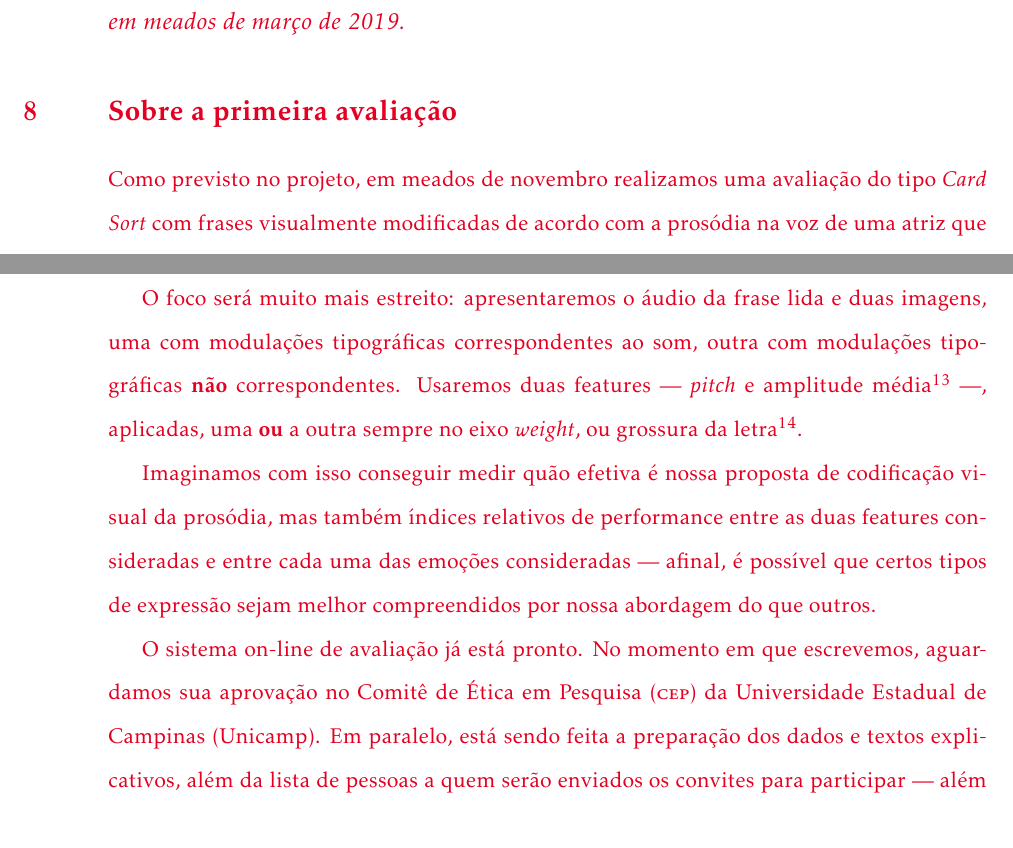
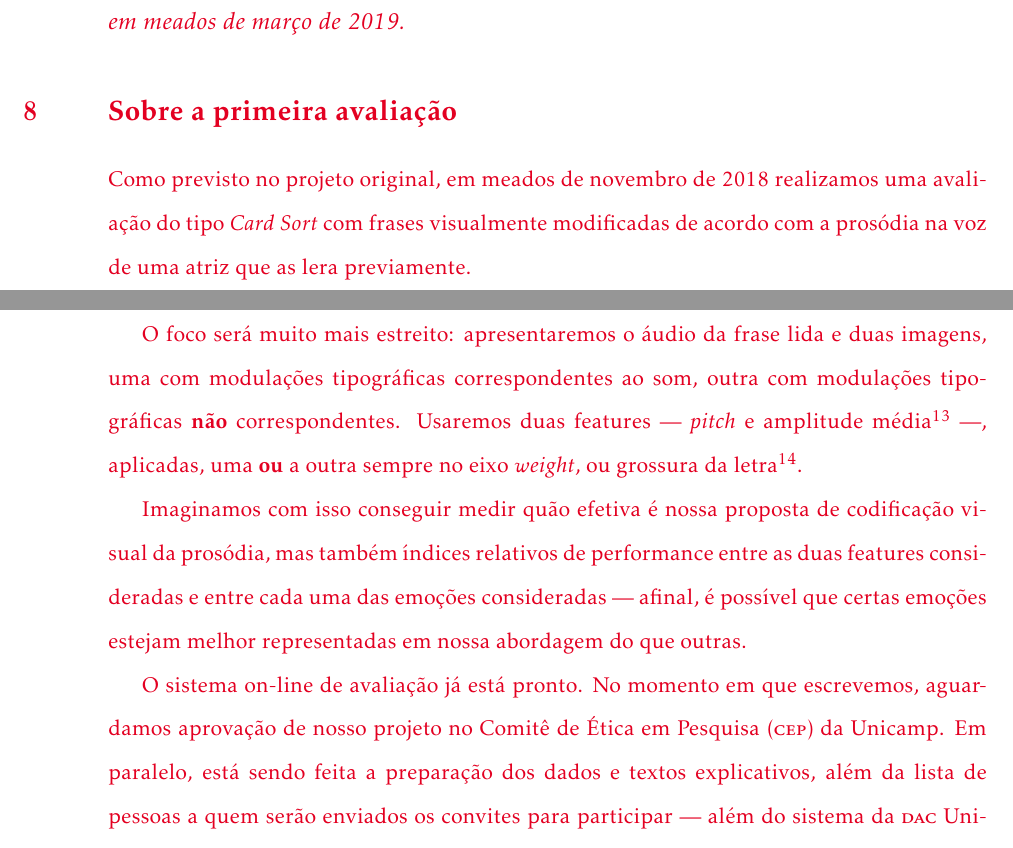
Before and after one commit to caluap/projeto_msc_fapesp, a LaTeX paper (Fapesp.tex): two parts of pages 22 and 23 of 26, joined at a grey line, cut so that both start at the same text. Compiled offline with pdfLaTeX.

Commit message:
pequenas melhorias no texto.

```diff
--- a/Fapesp.tex
+++ b/Fapesp.tex
@@ -626,7 +626,7 @@ Neste documento descrevemos uma proposta para relacionar texto e fala na tipogra
     \section{Sobre a primeira avaliação}
     \label{sec:n_avaliacao_1}
 
-    Como previsto no projeto, em meados de novembro realizamos uma avaliação do tipo \textit{Card Sort} com frases visualmente modificadas de acordo com a prosódia na voz de uma atriz que as lera previamente.
+    Como previsto no projeto original, em meados de novembro de 2018 realizamos uma avaliação do tipo \textit{Card Sort} com frases visualmente modificadas de acordo com a prosódia na voz de uma atriz que as lera previamente.
 
     O teste foi feito em três etapas: alunos de design da Unicamp, alunos de engenharia da Unicamp e alunos de design da \textsc{faal} Limeira. No total, testamos 34 alunos, cada qual ordenando 24 cartões (6 emoções por cada uma das 4 frases escolhidas).
 
@@ -653,9 +653,9 @@ Neste documento descrevemos uma proposta para relacionar texto e fala na tipogra
 
     O foco será muito mais estreito: apresentaremos o áudio da frase lida e duas imagens, uma com modulações tipográficas correspondentes ao som, outra com modulações tipográficas \textbf{não} correspondentes. Usaremos duas features — \textit{pitch} e amplitude média\Cfootnote[pos_parecer]{Percebemos que, em nossa base de áudio, duração tem uma forte correlação negativa com \textit{pitch} e, portanto, tende a criar padrões visuais que podem gerar à confusão de uma feature com a outra.} —, aplicadas, uma \textbf{ou} a outra sempre no eixo \textit{weight}, ou grossura da letra\Cfootnote[pos_parecer]{De longe o mais citado como percebido nas entrevistas.}.
 
-    Imaginamos com isso conseguir medir quão efetiva é nossa proposta de codificação visual da prosódia, mas também índices relativos de performance entre as duas features consideradas e entre cada uma das emoções consideradas — afinal, é possível que certos tipos de expressão sejam melhor compreendidos por nossa abordagem do que outros.
+    Imaginamos com isso conseguir medir quão efetiva é nossa proposta de codificação visual da prosódia, mas também índices relativos de performance entre as duas features consideradas e entre cada uma das emoções consideradas — afinal, é possível que certas emoções estejam melhor representadas em nossa abordagem do que outras.
 
-    O sistema on-line de avaliação já está pronto. No momento em que escrevemos, aguardamos sua aprovação no Comitê de Ética em Pesquisa (\textsc{cep}) da Universidade Estadual de Campinas (Unicamp). Em paralelo, está sendo feita a preparação dos dados e textos explicativos, além da lista de pessoas a quem serão enviados os convites para participar — além do sistema da \textsc{dac} Unicamp, que distribui testes como o nosso para alunos de pós-graduação, convidaremos outros profissionais e alunos do design.
+    O sistema on-line de avaliação já está pronto. No momento em que escrevemos, aguardamos aprovação de nosso projeto no Comitê de Ética em Pesquisa (\textsc{cep}) da Unicamp. Em paralelo, está sendo feita a preparação dos dados e textos explicativos, além da lista de pessoas a quem serão enviados os convites para participar — além do sistema da \textsc{dac} Unicamp, que distribui testes como o nosso para alunos de pós-graduação, convidaremos outros profissionais e alunos do design.
 
 
 
```
Also changed, not shown: Fapesp.tex (4 more changed lines).
